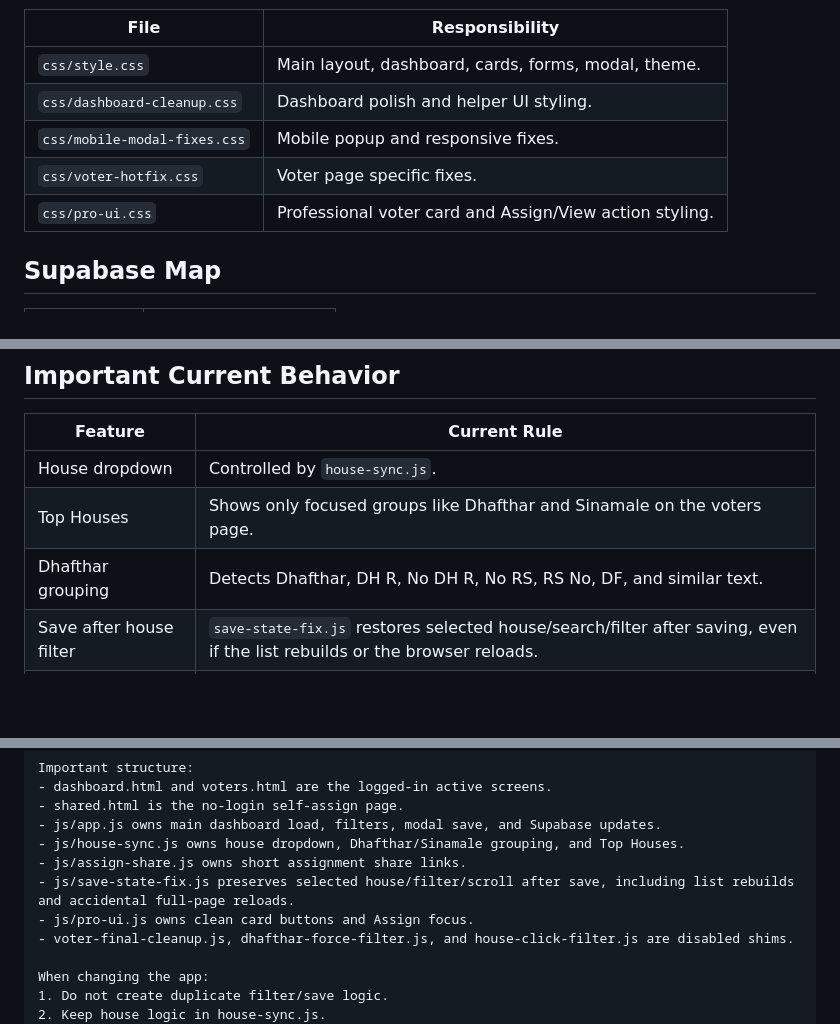
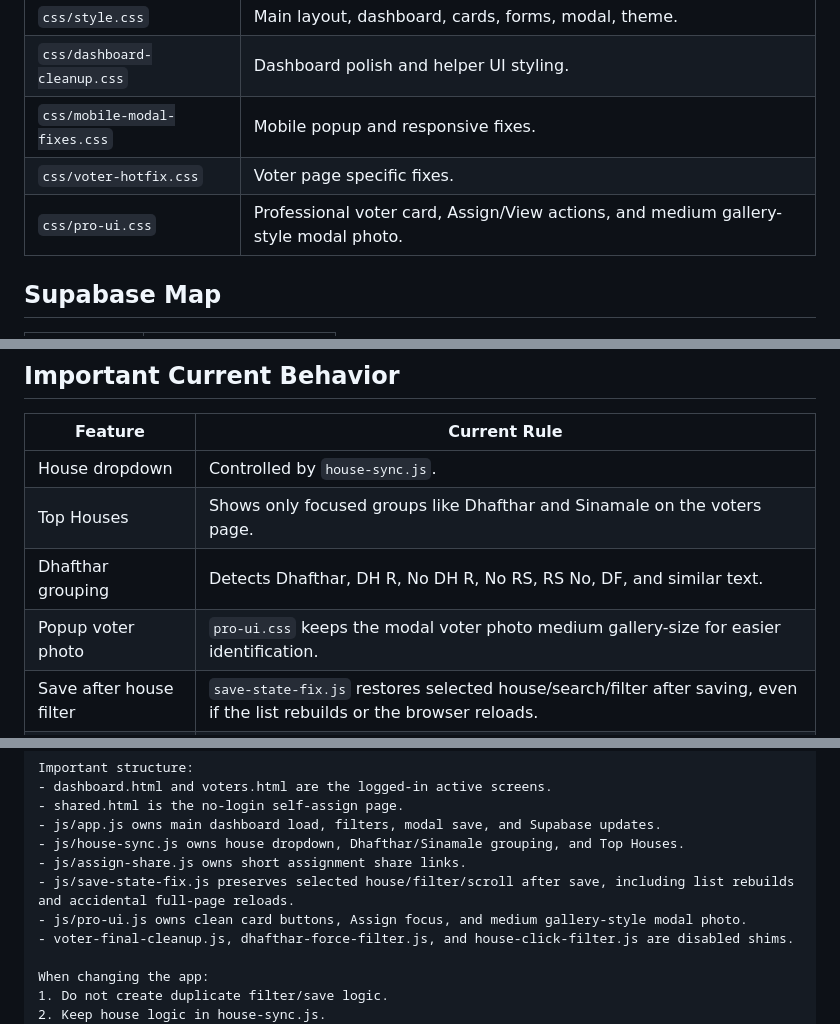
Before and after one commit to naappe/votelist2026, a Markdown page: README.md, 3 parts joined by grey strips. Drawn GitHub-style; blank space fills up the shorter version.

Commit message:
Document medium modal photo update

```diff
--- a/README.md
+++ b/README.md
@@ -102,7 +102,7 @@ These files remain only so old script tags or old links do not break. They shoul
 | `css/dashboard-cleanup.css` | Dashboard polish and helper UI styling. |
 | `css/mobile-modal-fixes.css` | Mobile popup and responsive fixes. |
 | `css/voter-hotfix.css` | Voter page specific fixes. |
-| `css/pro-ui.css` | Professional voter card and Assign/View action styling. |
+| `css/pro-ui.css` | Professional voter card, Assign/View actions, and medium gallery-style modal photo. |
 
 ## Supabase Map
 
@@ -130,6 +130,7 @@ vote_assigned_by, vote_assigned_at
 | House dropdown | Controlled by `house-sync.js`. |
 | Top Houses | Shows only focused groups like Dhafthar and Sinamale on the voters page. |
 | Dhafthar grouping | Detects Dhafthar, DH R, No DH R, No RS, RS No, DF, and similar text. |
+| Popup voter photo | `pro-ui.css` keeps the modal voter photo medium gallery-size for easier identification. |
 | Save after house filter | `save-state-fix.js` restores selected house/search/filter after saving, even if the list rebuilds or the browser reloads. |
 | Save after assign filter | `save-state-fix.js` restores Assign/filter view and scroll position after saving. |
 | Self assign page | Friends tick/untick voters, write name/mobile only when needed, then save. |
@@ -196,7 +198,7 @@ Important structure:
 - js/house-sync.js owns house dropdown, Dhafthar/Sinamale grouping, and Top Houses.
 - js/assign-share.js owns short assignment share links.
 - js/save-state-fix.js preserves selected house/filter/scroll after save, including list rebuilds and accidental full-page reloads.
-- js/pro-ui.js owns clean card buttons and Assign focus.
+- js/pro-ui.js owns clean card buttons, Assign focus, and medium gallery-style modal photo.
 - voter-final-cleanup.js, dhafthar-force-filter.js, and house-click-filter.js are disabled shims.
 
 When changing the app:
```
Also changed, not shown: other parts of README.md (+1 -0 lines).
